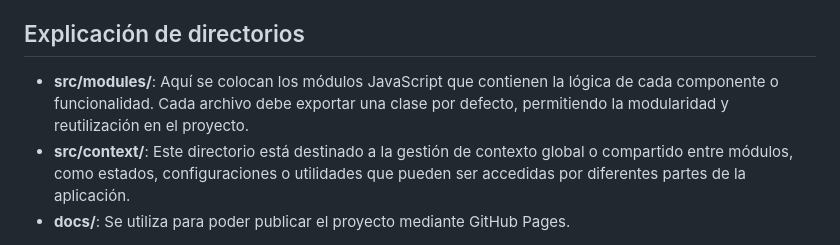
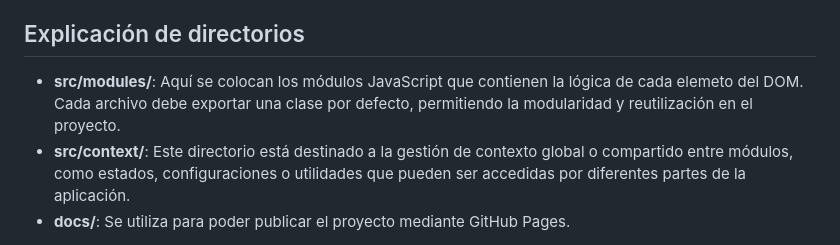
Before and after one commit to HernandezDev/vite-tailwind-modules, a Markdown page: README.md, the part around the change. GitHub-like rendering.

Commit message:
Fix typo in README.md regarding DOM elements

```diff
--- a/README.md
+++ b/README.md
@@ -17,7 +17,7 @@ Proyecto base con Vite, TailwindCSS y Clases en ESModules. Pensado para POO en f
 
 ## Explicación de directorios
 
-- **src/modules/**: Aquí se colocan los módulos JavaScript que contienen la lógica de cada componente o funcionalidad. Cada archivo debe exportar una clase por defecto, permitiendo la modularidad y reutilización en el proyecto.
+- **src/modules/**: Aquí se colocan los módulos JavaScript que contienen la lógica de cada elemeto del DOM. Cada archivo debe exportar una clase por defecto, permitiendo la modularidad y reutilización en el proyecto.
 - **src/context/**: Este directorio está destinado a la gestión de contexto global o compartido entre módulos, como estados, configuraciones o utilidades que pueden ser accedidas por diferentes partes de la aplicación.
 - **docs/**: Se utiliza para poder publicar el proyecto mediante GitHub Pages.
 
```
